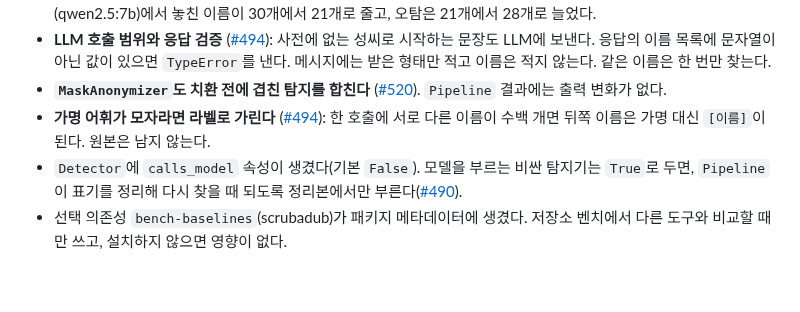
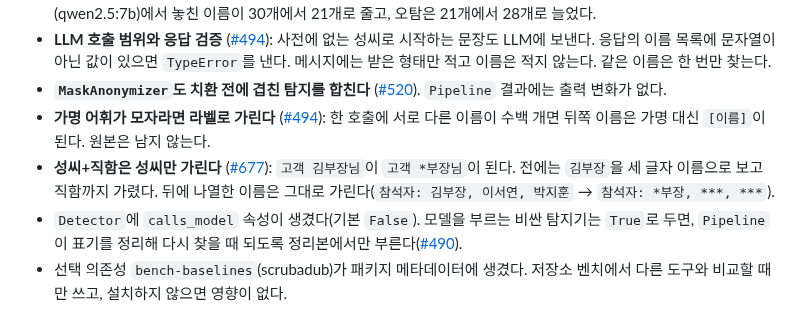
Before and after one commit to ChoHyeonChan/maskingtape, a Markdown page: packages/core/CHANGELOG.md, the part around the change. Rendered like a GitHub page; blank space fills up the shorter version.

Commit message:
docs: 성씨+직함은 성씨만 가리는 동작을 core CHANGELOG 0.4.0에 적는다 (#710)
Co-Authored-By: Claude Opus 5.5 <noreply@anthropic.com>

```diff
--- a/packages/core/CHANGELOG.md
+++ b/packages/core/CHANGELOG.md
@@ -94,6 +94,8 @@
   응답의 이름 목록에 문자열이 아닌 값이 있으면 `TypeError`를 낸다. 메시지에는 받은 형태만 적고 이름은 적지 않는다. 같은 이름은 한 번만 찾는다.
 - **`MaskAnonymizer`도 치환 전에 겹친 탐지를 합친다** ([#520](https://github.com/ChoHyeonChan/maskingtape/issues/520)). `Pipeline` 결과에는 출력 변화가 없다.
 - **가명 어휘가 모자라면 라벨로 가린다** ([#494](https://github.com/ChoHyeonChan/maskingtape/issues/494)): 한 호출에 서로 다른 이름이 수백 개면 뒤쪽 이름은 가명 대신 `[이름]`이 된다. 원본은 남지 않는다.
+- **성씨+직함은 성씨만 가린다** ([#677](https://github.com/ChoHyeonChan/maskingtape/issues/677)): `고객 김부장님`이 `고객 *부장님`이 된다. 전에는 `김부장`을 세 글자 이름으로 보고 직함까지 가렸다.
+  뒤에 나열한 이름은 그대로 가린다(`참석자: 김부장, 이서연, 박지훈` → `참석자: *부장, ***, ***`).
 - `Detector`에 `calls_model` 속성이 생겼다(기본 `False`). 모델을 부르는 비싼 탐지기는 `True`로 두면, `Pipeline`이 표기를 정리해 다시 찾을 때 되도록 정리본에서만 부른다([#490](https://github.com/ChoHyeonChan/maskingtape/issues/490)).
 - 선택 의존성 `bench-baselines`(scrubadub)가 패키지 메타데이터에 생겼다. 저장소 벤치에서 다른 도구와 비교할 때만 쓰고, 설치하지 않으면 영향이 없다.
 
```
